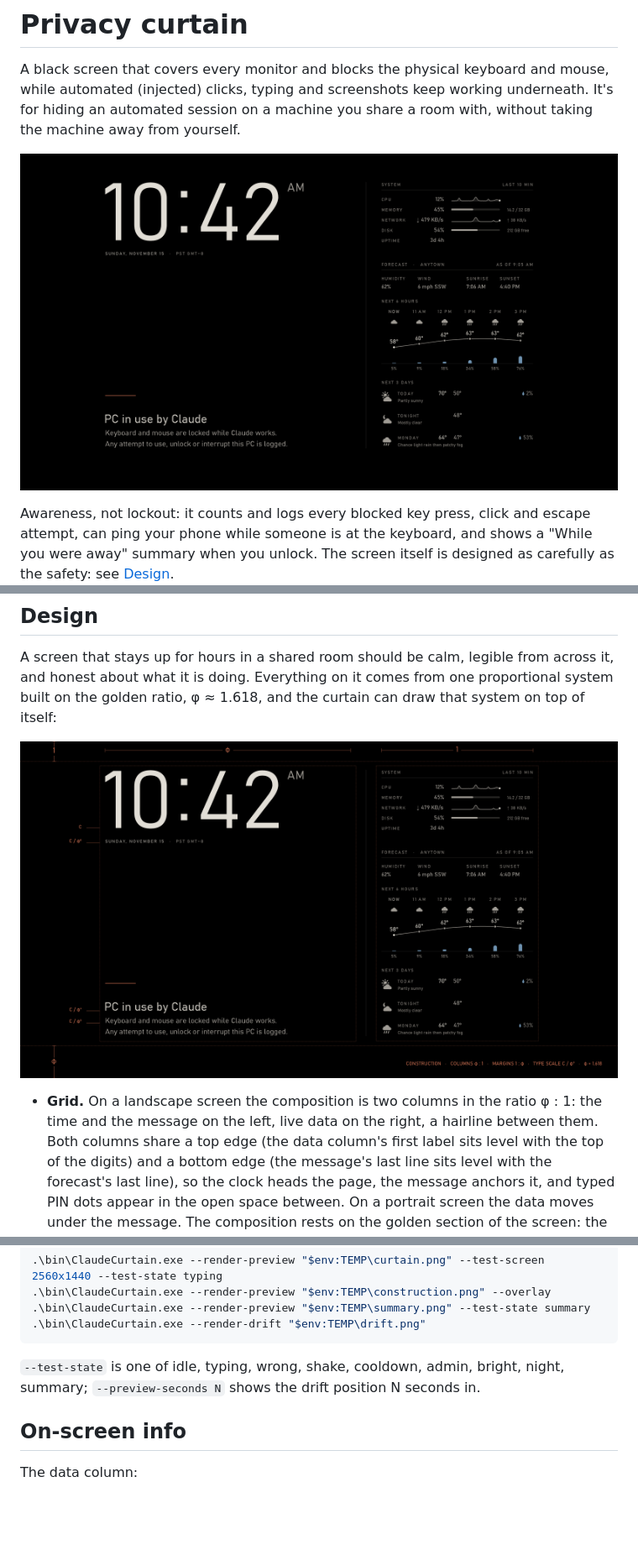
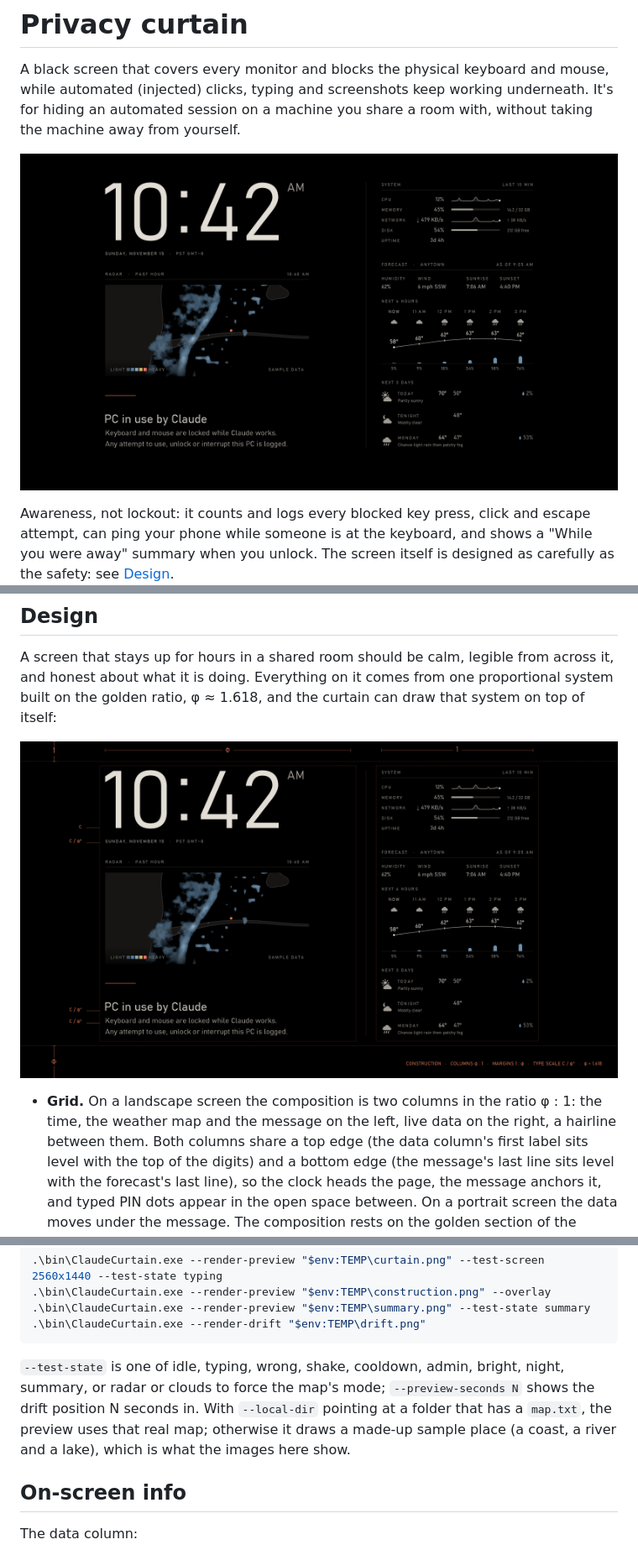
Before and after one commit to somehippie/privacy-curtain, a Markdown page: README.md, 3 parts joined by grey strips. Shown at 84% size. GitHub-like rendering; pictures changed too: docs/construction.png, docs/curtain.png; blank space fills up the shorter version.

````diff
--- a/README.md
+++ b/README.md
@@ -4,7 +4,7 @@ A black screen that covers every monitor and blocks the physical keyboard and mo
 (injected) clicks, typing and screenshots keep working underneath. It's for hiding an automated session on
 a machine you share a room with, without taking the machine away from yourself.
 
-![The curtain on a 2560 × 1440 screen: a large clock with the date and time zone, the message "PC in use by Claude", and a data column with ten-minute CPU and network sparklines, memory and disk bars, then the forecast: humidity, wind, sunrise and sunset, the next six hours as a temperature curve over rain-chance bars, and three days](docs/curtain.png)
+![The curtain on a 2560 × 1440 screen: a large clock with the date and time zone, a weather map below it showing a band of rain approaching a coast from the west, the message "PC in use by Claude", and a data column with ten-minute CPU and network sparklines, memory and disk bars, then the forecast: humidity, wind, sunrise and sunset, the next six hours as a temperature curve over rain-chance bars, and three days](docs/curtain.png)
 
 Awareness, not lockout: it counts and logs every blocked key press, click and escape attempt, can ping your
 phone while someone is at the keyboard, and shows a "While you were away" summary when you unlock. The
@@ -182,8 +183,8 @@ about what it is doing. Everything on it comes from one proportional system buil
 
 ![The curtain with its construction drawn on top: the two columns in the ratio φ : 1, the margins above and below in the ratio 1 : φ, and each text size labelled as the clock size over a power of φ](docs/construction.png)
 
-- **Grid.** On a landscape screen the composition is two columns in the ratio φ : 1: the time and the
-  message on the left, live data on the right, a hairline between them. Both columns share a top edge
+- **Grid.** On a landscape screen the composition is two columns in the ratio φ : 1: the time, the
+  weather map and the message on the left, live data on the right, a hairline between them. Both columns share a top edge
   (the data column's first label sits level with the top of the digits) and a bottom edge (the message's
   last line sits level with the forecast's last line), so the clock heads the page, the message anchors
   it, and typed PIN dots appear in the open space between. On a portrait screen the data moves under the
@@ -233,8 +247,10 @@ preview mode:
 .\bin\ClaudeCurtain.exe --render-drift "$env:TEMP\drift.png"
 ```
 
-`--test-state` is one of idle, typing, wrong, shake, cooldown, admin, bright, night, summary;
-`--preview-seconds N` shows the drift position N seconds in.
+`--test-state` is one of idle, typing, wrong, shake, cooldown, admin, bright, night, summary, or radar or
+clouds to force the map's mode; `--preview-seconds N` shows the drift position N seconds in. With
+`--local-dir` pointing at a folder that has a `map.txt`, the preview uses that real map; otherwise it draws
+a made-up sample place (a coast, a river and a lake), which is what the images here show.
 
 ## On-screen info
 
````
Also changed, not shown: other parts of README.md (+45 -6 lines), 9 other files.
